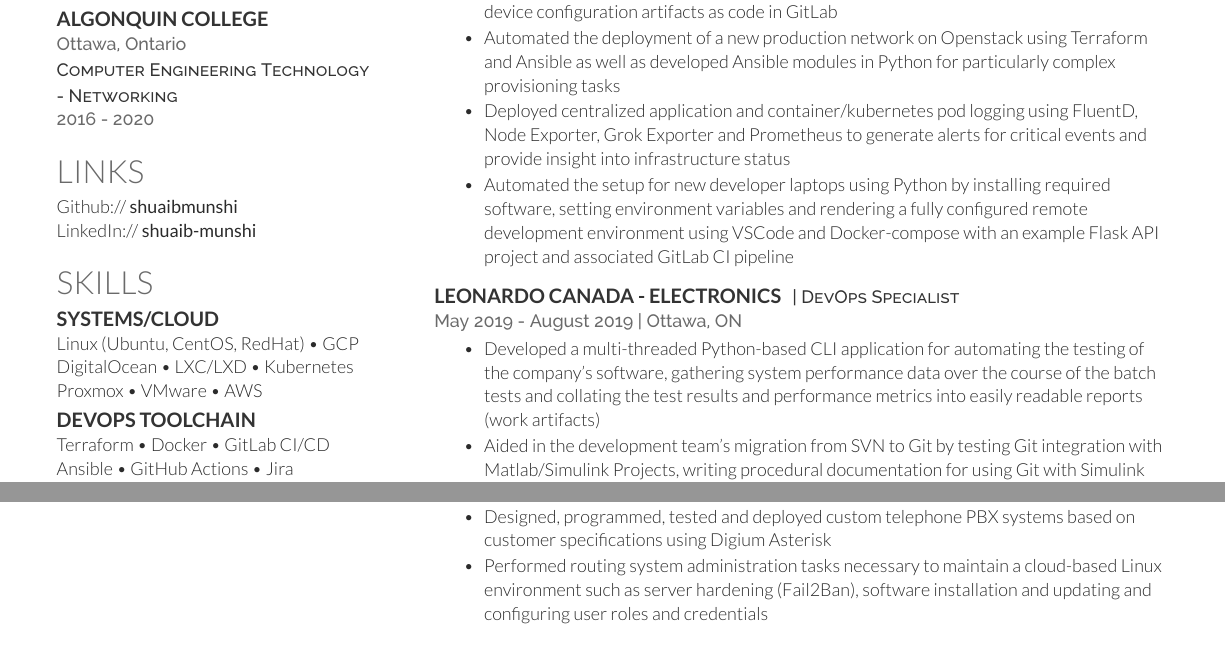
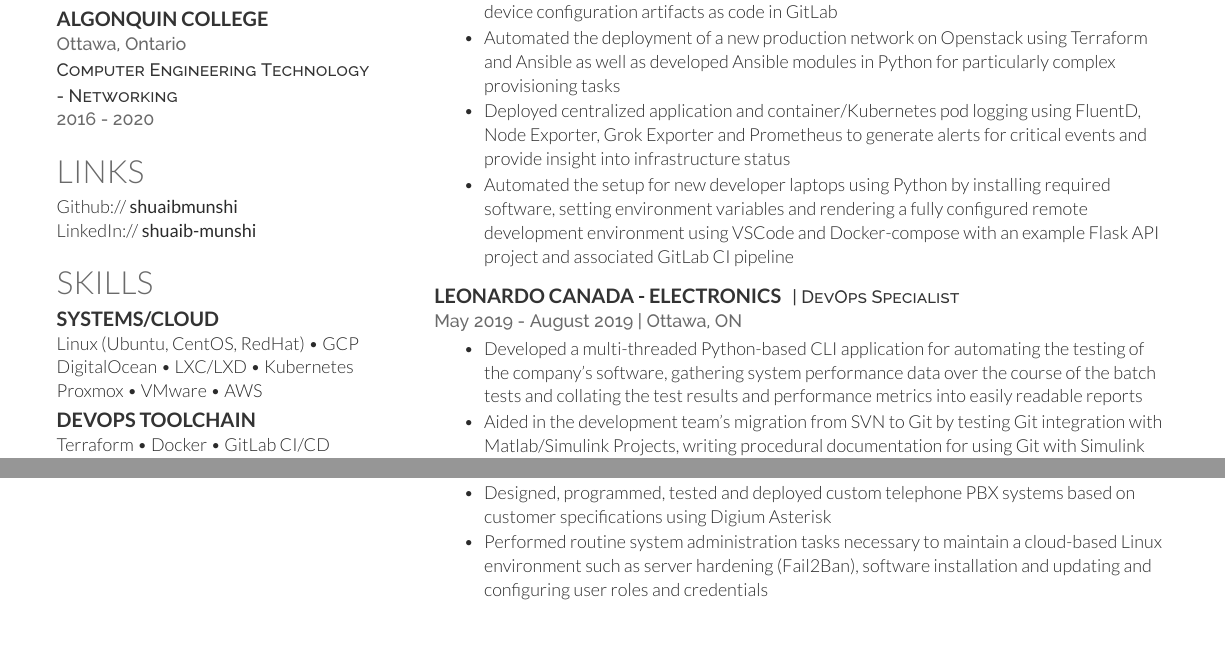
Before and after one commit to shuaibmunshi/resume, a LaTeX CV (ShuaibMunshiResume.tex): two parts of the page, joined at a grey line, cut so that both start at the same text. Compiled offline with XeLaTeX.

Commit message:
Ew typos

```diff
--- a/ShuaibMunshiResume.tex
+++ b/ShuaibMunshiResume.tex
@@ -146,7 +146,7 @@
 
 \location{May 2019 - August 2019 | Ottawa, ON}
 \begin{tightitemize}
-\item Developed a multi-threaded Python-based CLI application for automating the testing of the company’s software, gathering system performance data over the course of the batch tests and collating the test results and performance metrics into easily readable reports (work artifacts)
+\item Developed a multi-threaded Python-based CLI application for automating the testing of the company’s software, gathering system performance data over the course of the batch tests and collating the test results and performance metrics into easily readable reports
 \item Aided in the development team’s migration from SVN to Git by testing Git integration with Matlab/Simulink Projects, writing procedural documentation for using Git with Simulink and developing a Git merge strategy based on Gitflow which took into account the large binary files generated by Simulink
 \item Built a Jenkins pipeline using Groovy to automate running Matlab unit tests using a distributed Jenkins architecture and collating results from agent nodes in a single report
 \end{tightitemize}
@@ -174,7 +174,7 @@
 \location{April 2013 - September 2016 | Toronto, ON}
 \begin{tightitemize}
 	\item Designed, programmed, tested and deployed custom telephone PBX systems based on customer specifications using Digium Asterisk
-	\item Performed routing system administration tasks necessary to maintain a cloud-based Linux environment such as server hardening (Fail2Ban), software installation and updating and configuring user roles and credentials
+	\item Performed routine system administration tasks necessary to maintain a cloud-based Linux environment such as server hardening (Fail2Ban), software installation and updating and configuring user roles and credentials
 \end{tightitemize}
 
 \section{Extra-Curricular Experience}
```
Also changed, not shown: ShuaibMunshiResume.tex (4 more changed lines).
